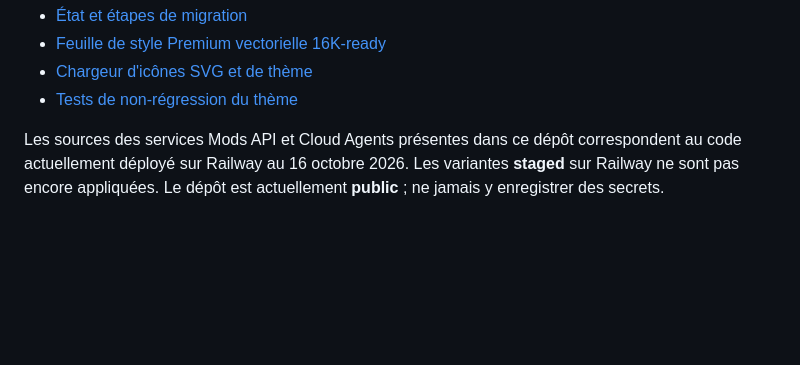
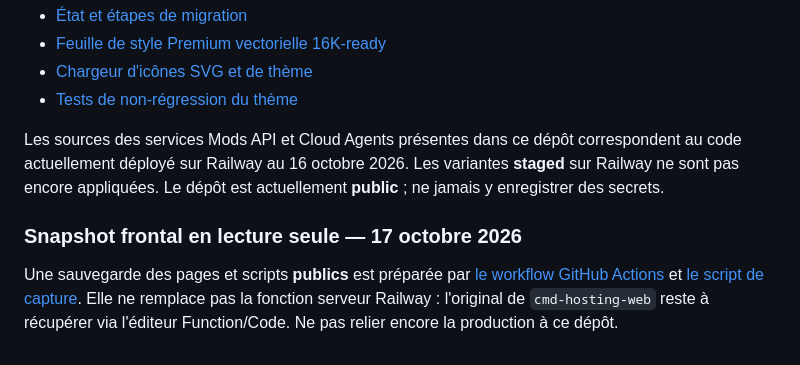
Before and after one commit to znationcmd/Cmd-hosting-, a Markdown page: README.md, the part around the change. Rendered like a GitHub page; blank space fills up the shorter version.

Commit message:
docs(hosting): link public web snapshot and explain missing backend source

```diff
--- a/README.md
+++ b/README.md
@@ -80,3 +80,7 @@ Le **panneau principal** CMD Hosting fonctionne encore depuis une fonction Railw
 - [Tests de non-régression du thème](tests/premium-ui.test.mjs)
 
 Les sources des services Mods API et Cloud Agents présentes dans ce dépôt correspondent au code actuellement déployé sur Railway au 16 octobre 2026. Les variantes **staged** sur Railway ne sont pas encore appliquées. Le dépôt est actuellement **public** ; ne jamais y enregistrer des secrets.
+
+### Snapshot frontal en lecture seule — 17 octobre 2026
+
+Une sauvegarde des pages et scripts **publics** est préparée par [le workflow GitHub Actions](.github/workflows/cmd-hosting-public-recovery.yml) et [le script de capture](scripts/recover-hosting-public.mjs). Elle ne remplace pas la fonction serveur Railway : l'original de `cmd-hosting-web` reste à récupérer via l'éditeur Function/Code. Ne pas relier encore la production à ce dépôt.
```
